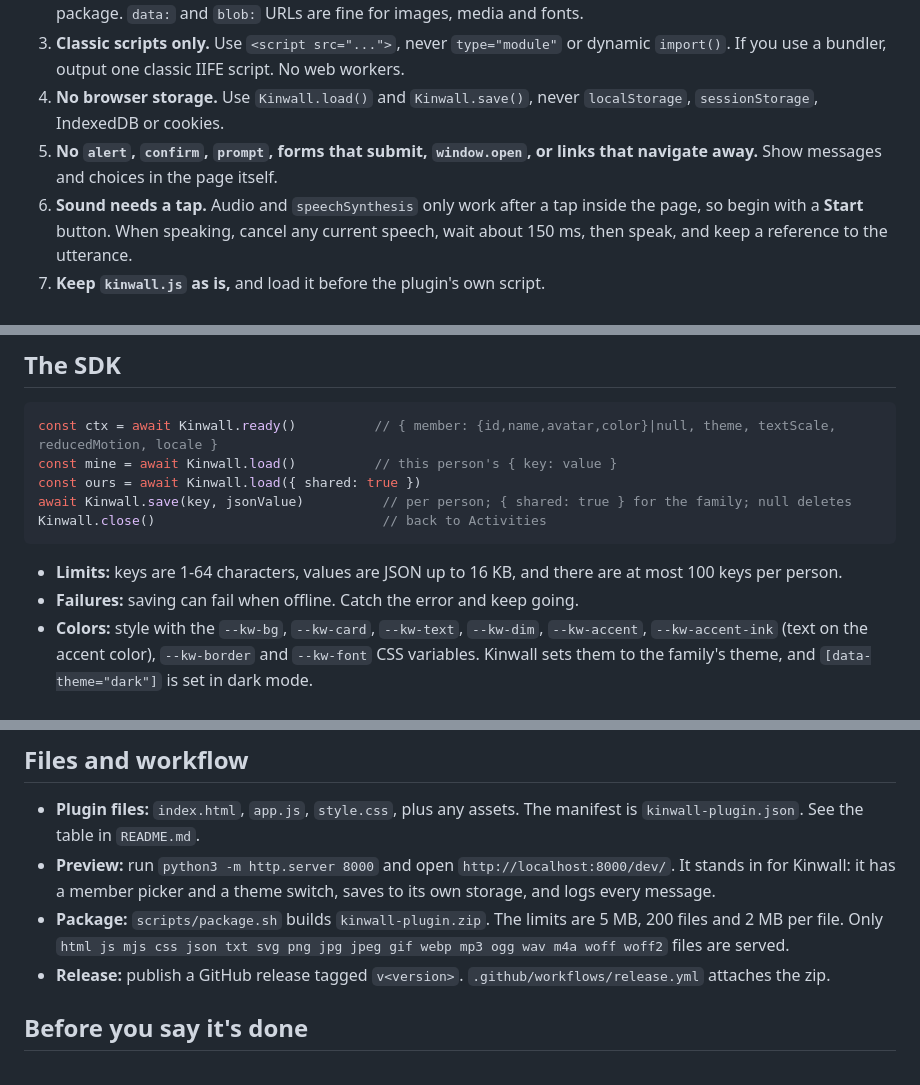
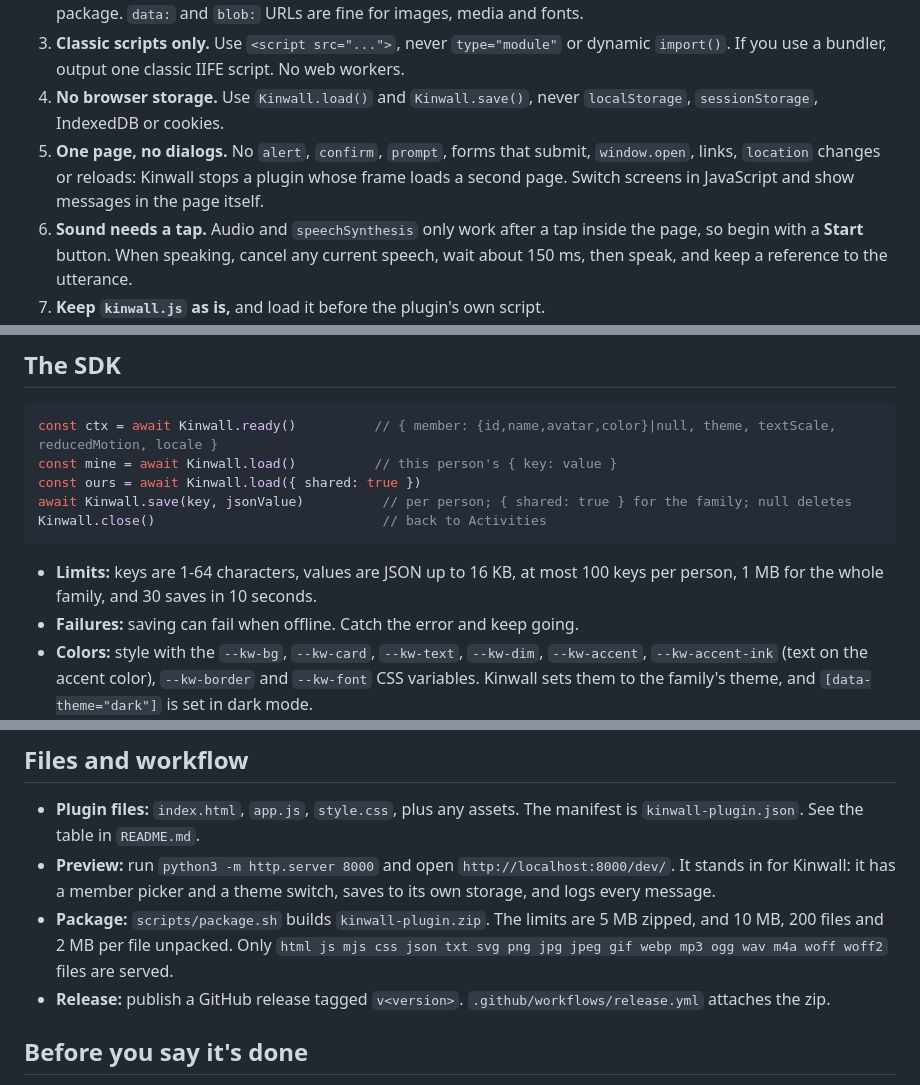
Before and after one commit to JohnDuprey/kinwall-plugin-hello-world, a Markdown page: AGENTS.md, 3 parts joined by grey strips. GitHub-like rendering.

````diff
--- a/AGENTS.md
+++ b/AGENTS.md
@@ -8,7 +8,7 @@ This repo is a **Kinwall plugin**: a small web page shown full screen under **Ac
 2. **Everything is local.** No CDNs, remote fonts, analytics, ads or external images. Bundle what you need into the package. `data:` and `blob:` URLs are fine for images, media and fonts.
 3. **Classic scripts only.** Use `<script src="...">`, never `type="module"` or dynamic `import()`. If you use a bundler, output one classic IIFE script. No web workers.
 4. **No browser storage.** Use `Kinwall.load()` and `Kinwall.save()`, never `localStorage`, `sessionStorage`, IndexedDB or cookies.
-5. **No `alert`, `confirm`, `prompt`, forms that submit, `window.open`, or links that navigate away.** Show messages and choices in the page itself.
+5. **One page, no dialogs.** No `alert`, `confirm`, `prompt`, forms that submit, `window.open`, links, `location` changes or reloads: Kinwall stops a plugin whose frame loads a second page. Switch screens in JavaScript and show messages in the page itself.
 6. **Sound needs a tap.** Audio and `speechSynthesis` only work after a tap inside the page, so begin with a **Start** button. When speaking, cancel any current speech, wait about 150 ms, then speak, and keep a reference to the utterance.
 7. **Keep `kinwall.js` as is,** and load it before the plugin's own script.
 8. **Keep the `id` in `kinwall-plugin.json` unchanged.** Bump `version` for every release.
@@ -23,7 +23,7 @@ await Kinwall.save(key, jsonValue)          // per person; { shared: true } for
 Kinwall.close()                             // back to Activities
 ```
 
-- **Limits:** keys are 1-64 characters, values are JSON up to 16 KB, and there are at most 100 keys per person.
+- **Limits:** keys are 1-64 characters, values are JSON up to 16 KB, at most 100 keys per person, 1 MB for the whole family, and 30 saves in 10 seconds.
 - **Failures:** saving can fail when offline. Catch the error and keep going.
 - **Colors:** style with the `--kw-bg`, `--kw-card`, `--kw-text`, `--kw-dim`, `--kw-accent`, `--kw-accent-ink` (text on the accent color), `--kw-border` and `--kw-font` CSS variables. Kinwall sets them to the family's theme, and `[data-theme="dark"]` is set in dark mode.
 
@@ -40,7 +40,7 @@ Kinwall.close()                             // back to Activities
 
 - **Plugin files:** `index.html`, `app.js`, `style.css`, plus any assets. The manifest is `kinwall-plugin.json`. See the table in `README.md`.
 - **Preview:** run `python3 -m http.server 8000` and open `http://localhost:8000/dev/`. It stands in for Kinwall: it has a member picker and a theme switch, saves to its own storage, and logs every message.
-- **Package:** `scripts/package.sh` builds `kinwall-plugin.zip`. The limits are 5 MB, 200 files and 2 MB per file. Only `html js mjs css json txt svg png jpg jpeg gif webp mp3 ogg wav m4a woff woff2` files are served.
+- **Package:** `scripts/package.sh` builds `kinwall-plugin.zip`. The limits are 5 MB zipped, and 10 MB, 200 files and 2 MB per file unpacked. Only `html js mjs css json txt svg png jpg jpeg gif webp mp3 ogg wav m4a woff woff2` files are served.
 - **Release:** publish a GitHub release tagged `v<version>`. `.github/workflows/release.yml` attaches the zip.
 
 ## Before you say it's done
````
Also changed, not shown: README.md (+5 -3 lines).
